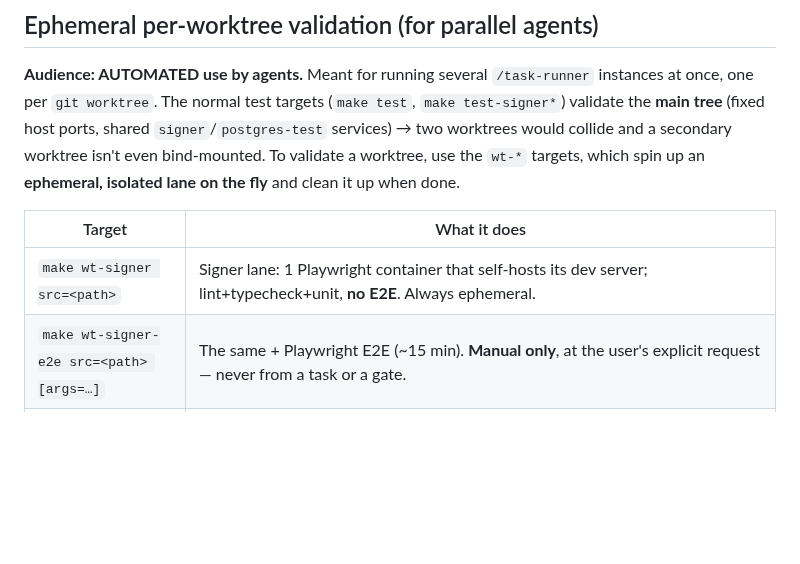
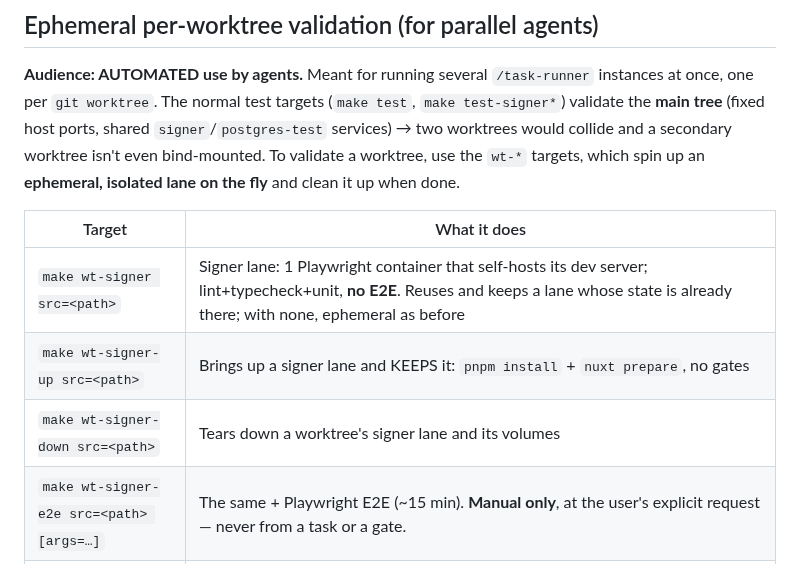
Before and after one commit to dpeite-innatial/f5sign-workspace, a Markdown page: ai/f5sign-infra/CLAUDE.md, the part around one of its changes. GitHub-like rendering; blank space fills up the shorter version.

```diff
--- a/ai/f5sign-infra/CLAUDE.md
+++ b/ai/f5sign-infra/CLAUDE.md
@@ -295,7 +295,9 @@ collide and a secondary worktree isn't even bind-mounted. To validate a worktree
 
 | Target | What it does |
 |--------|----------|
-| `make wt-signer src=<path>` | Signer lane: 1 Playwright container that self-hosts its dev server; lint+typecheck+unit, **no E2E**. Always ephemeral. |
+| `make wt-signer src=<path>` | Signer lane: 1 Playwright container that self-hosts its dev server; lint+typecheck+unit, **no E2E**. Reuses and keeps a lane whose state is already there; with none, ephemeral as before |
+| `make wt-signer-up src=<path>` | Brings up a signer lane and KEEPS it: `pnpm install` + `nuxt prepare`, no gates |
+| `make wt-signer-down src=<path>` | Tears down a worktree's signer lane and its volumes |
 | `make wt-signer-e2e src=<path> [args=…]` | The same + Playwright E2E (~15 min). **Manual only**, at the user's explicit request — never from a task or a gate. |
 | `make wt-backend src=<path>` | Backend lane: `postgres-test` (tmpfs) + ephemeral php; `composer install` + migrate (admin) + `composer test` (real RLS). Reuses and keeps a lane that's already up; with none up, ephemeral as before |
 | `make wt-backend-up src=<path>` | Brings up a backend lane and KEEPS it: install + migrate, no gates |
```
Also changed, not shown: other parts of ai/f5sign-infra/CLAUDE.md (+35 -11 lines).
